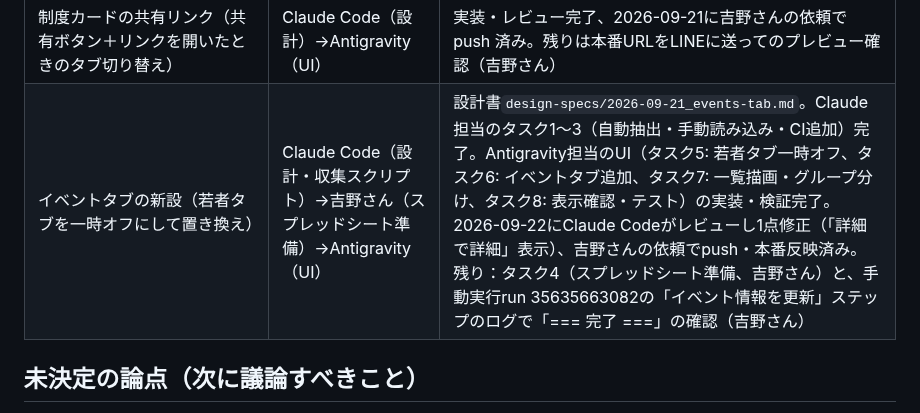
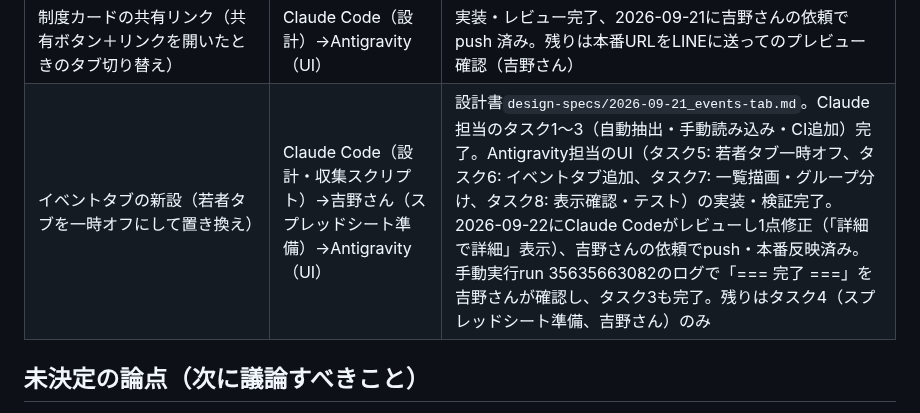
Before and after one commit to yyymkto/minamata-support-portal, a Markdown page: docs/agent-notes/CURRENT_STATUS.md, the part around the change. Rendered like a GitHub page.

Commit message:
docs: イベントタブのタスク3完了（CIログ確認）を記録
Co-Authored-By: Claude Opus 5 <noreply@anthropic.com>

```diff
--- a/docs/agent-notes/CURRENT_STATUS.md
+++ b/docs/agent-notes/CURRENT_STATUS.md
@@ -87,7 +87,7 @@ minamata-support-portal
 | 「最新のお知らせ→ストック候補」検出機能の実装 | Claude | 完了（下記「未決定の論点」にCI実地確認が残る） |
 | 子育て支援制度タブの改装（制度の追加＋情報階層の整理） | Claude Code（設計・データ）→Antigravity（UI） | 進行中。設計書は`design-specs/2026-09-16_child-support-page-renovation.md`。UI（タスク4a, 4b, 5〜9、Antigravity）とデータ（タスク0b・1〜4、Claude Code）はすべて完了し、2026-09-17に吉野さんの依頼で push 済み（GitHub Pages へ自動デプロイ）。制度数39件。2026-09-17に吉野さんが本番サイトで表示を確認し「良い感じ」との評価。**完了** |
 | 制度カードの共有リンク（共有ボタン＋リンクを開いたときのタブ切り替え） | Claude Code（設計）→Antigravity（UI） | 実装・レビュー完了、2026-09-21に吉野さんの依頼で push 済み。残りは本番URLをLINEに送ってのプレビュー確認（吉野さん） |
-| イベントタブの新設（若者タブを一時オフにして置き換え） | Claude Code（設計・収集スクリプト）→吉野さん（スプレッドシート準備）→Antigravity（UI） | 設計書`design-specs/2026-09-21_events-tab.md`。Claude担当のタスク1〜3（自動抽出・手動読み込み・CI追加）完了。Antigravity担当のUI（タスク5: 若者タブ一時オフ、タスク6: イベントタブ追加、タスク7: 一覧描画・グループ分け、タスク8: 表示確認・テスト）の実装・検証完了。2026-09-22にClaude Codeがレビューし1点修正（「詳細で詳細」表示）、吉野さんの依頼でpush・本番反映済み。残り：タスク4（スプレッドシート準備、吉野さん）と、手動実行run 35635663082の「イベント情報を更新」ステップのログで「=== 完了 ===」の確認（吉野さん） |
+| イベントタブの新設（若者タブを一時オフにして置き換え） | Claude Code（設計・収集スクリプト）→吉野さん（スプレッドシート準備）→Antigravity（UI） | 設計書`design-specs/2026-09-21_events-tab.md`。Claude担当のタスク1〜3（自動抽出・手動読み込み・CI追加）完了。Antigravity担当のUI（タスク5: 若者タブ一時オフ、タスク6: イベントタブ追加、タスク7: 一覧描画・グループ分け、タスク8: 表示確認・テスト）の実装・検証完了。2026-09-22にClaude Codeがレビューし1点修正（「詳細で詳細」表示）、吉野さんの依頼でpush・本番反映済み。手動実行run 35635663082のログで「=== 完了 ===」を吉野さんが確認し、タスク3も完了。残りはタスク4（スプレッドシート準備、吉野さん）のみ |
 
 ## 未決定の論点（次に議論すべきこと）
 
```
Also changed, not shown: 1 other file.
